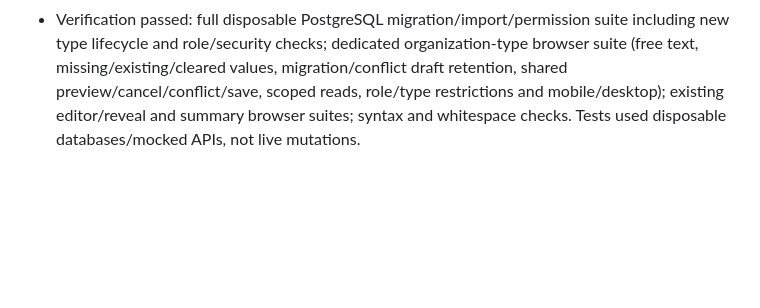
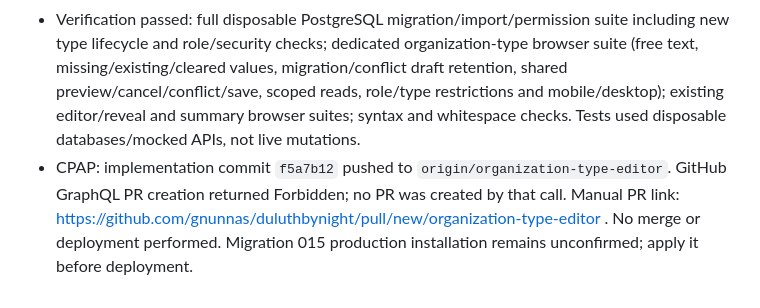
Before and after one commit to gnunnas/duluthbynight, a Markdown page: AGENTS.md, the part around the change. GitHub-like rendering; blank space fills up the shorter version.

Commit message:
Record organization type editor rollout handoff

```diff
--- a/AGENTS.md
+++ b/AGENTS.md
@@ -148,3 +148,4 @@ Final release for these three display changes: `20261016-people-filters`. Earlie
 - Apply migration `20261016001500_organization_type_editor.sql` before deploying release `20261016-organization-type-editor`. This SECURITY INVOKER RPC creates only missing/private organization type values, checks active organization/role/revisions/field structure, and preserves existing policies/grants/audit. Already shared fields cannot bypass review via this RPC. Installation and deployment are unconfirmed; no live data was changed.
 - Ordinary editor loading remains scoped. No record-kind conversion, group/political category change, membership inheritance, coterie workspace creation or account ownership permissions. See `docs/organization-type-editing.md` and updated authoring guide. Private NPC SQL remains outside the checkout.
 - Verification passed: full disposable PostgreSQL migration/import/permission suite including new type lifecycle and role/security checks; dedicated organization-type browser suite (free text, missing/existing/cleared values, migration/conflict draft retention, shared preview/cancel/conflict/save, scoped reads, role/type restrictions and mobile/desktop); existing editor/reveal and summary browser suites; syntax and whitespace checks. Tests used disposable databases/mocked APIs, not live mutations.
+- CPAP: implementation commit `f5a7b12` pushed to `origin/organization-type-editor`. GitHub GraphQL PR creation returned Forbidden; no PR was created by that call. Manual PR link: https://github.com/gnunnas/duluthbynight/pull/new/organization-type-editor . No merge or deployment performed. Migration 015 production installation remains unconfirmed; apply it before deployment.
```
